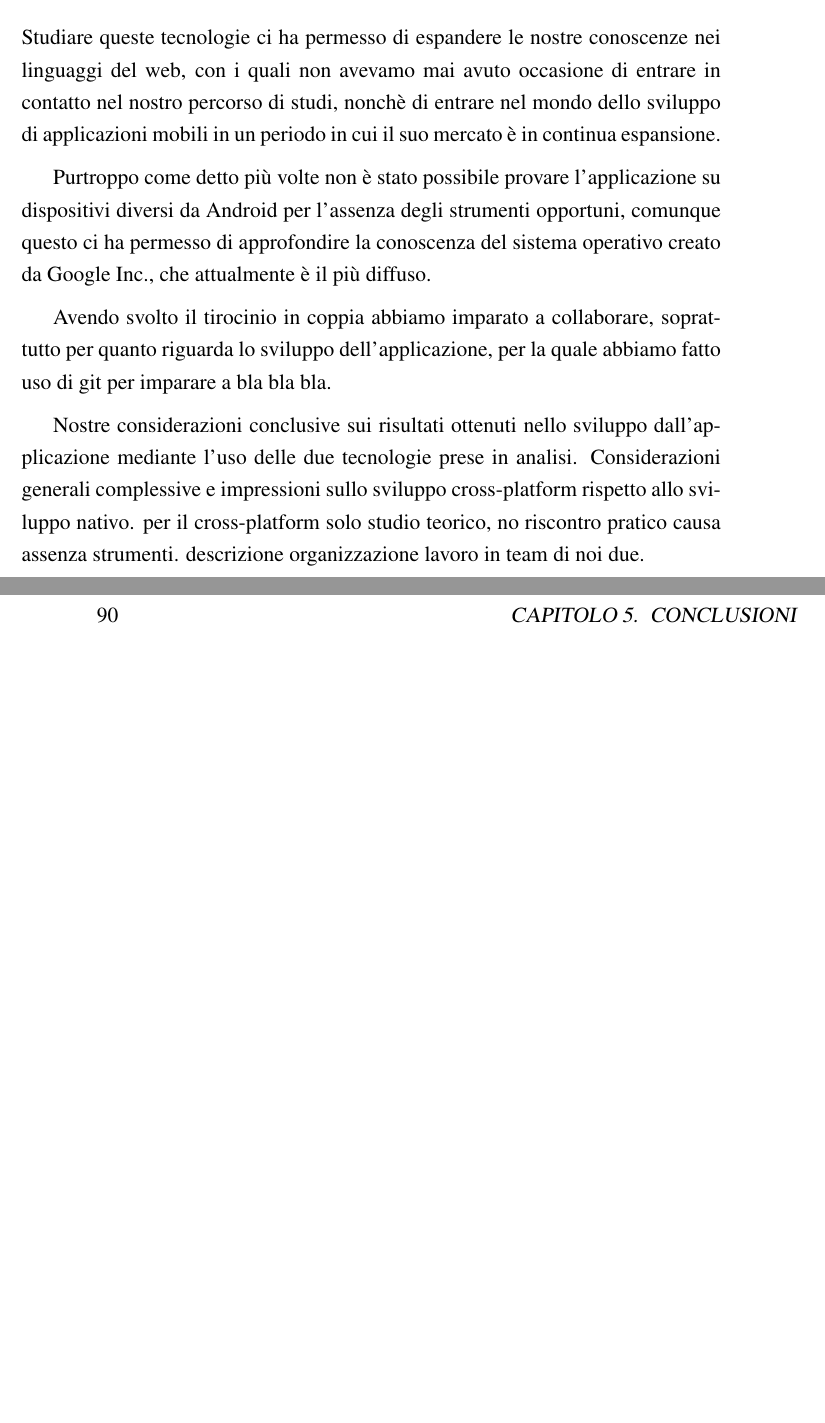
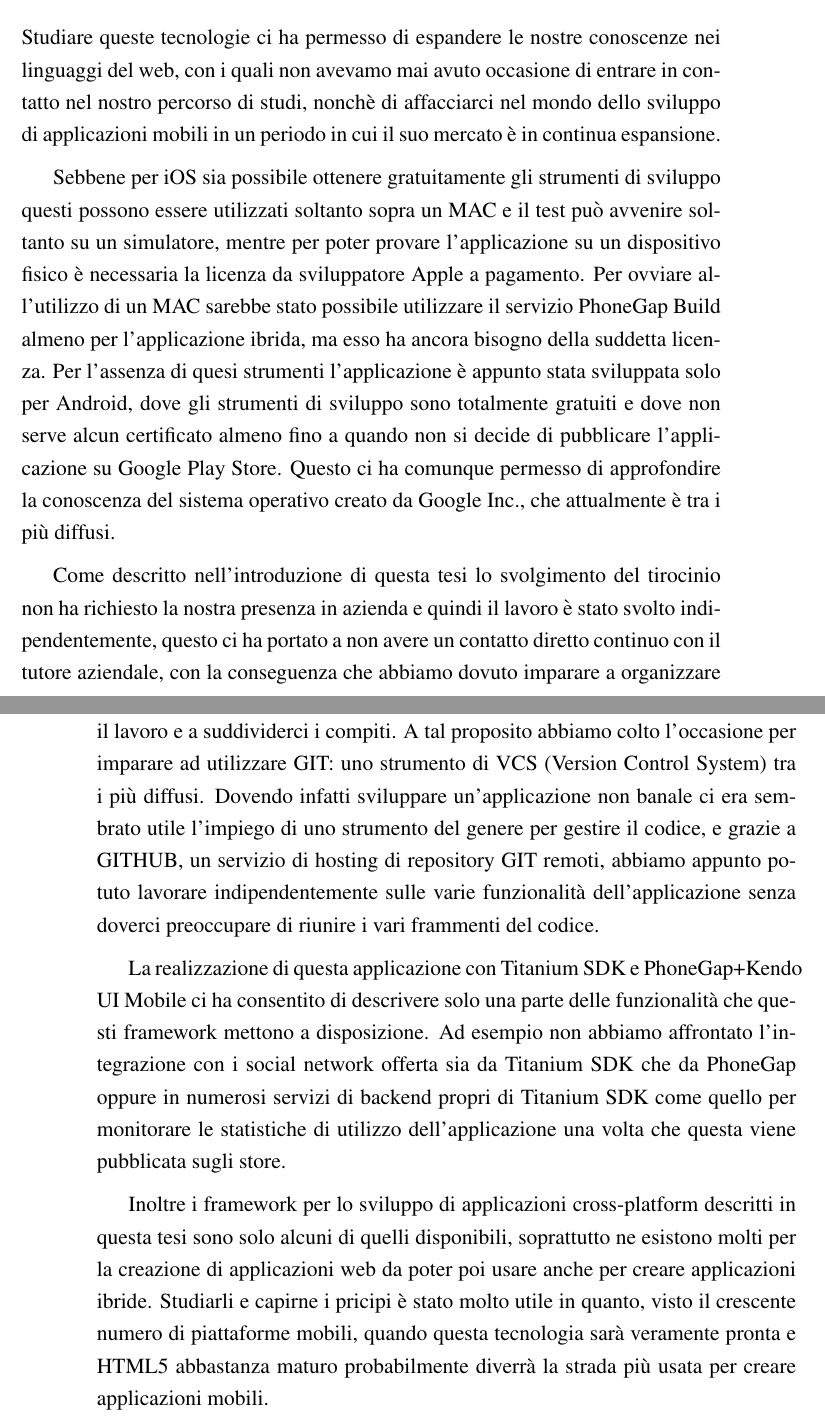
Before and after one commit to mircobe87/tesi-crossplatform, a LaTeX book (tex/tesi.tex, which reads tex/Conclusioni.tex): two parts of pages 97 and 98 of 101, joined at a grey line, cut so that both start at the same text, the shorter picture padded with empty space. Compiled offline with pdfLaTeX.

Commit message:
fatte conclusioni

```diff
--- a/tex/Conclusioni.tex
+++ b/tex/Conclusioni.tex
@@ -1,24 +1,54 @@
 \chapter{Conclusioni}
-	Studiare queste tecnologie ci ha permesso di espandere le nostre
-	conoscenze nei linguaggi del web, con i quali non avevamo mai avuto
-	occasione di entrare in contatto nel nostro percorso di studi, nonchè di
-	entrare nel mondo dello sviluppo di applicazioni mobili in un periodo in
-	cui il suo mercato è in continua espansione.
+    Studiare queste tecnologie ci ha permesso di espandere le nostre
+    conoscenze nei linguaggi del web, con i quali non avevamo mai avuto
+    occasione di entrare in contatto nel nostro percorso di studi, nonchè di
+    affacciarci nel mondo dello sviluppo di applicazioni mobili in un periodo in
+    cui il suo mercato è in continua espansione.
 
-	Purtroppo come detto più volte non è stato possibile provare
-	l'applicazione su dispositivi diversi da Android per l'assenza degli
-	strumenti opportuni, comunque questo ci ha permesso di approfondire la
-	conoscenza del sistema operativo creato da Google Inc., che attualmente è
-	il più diffuso.
+    Sebbene per iOS
+    sia possibile ottenere gratuitamente gli strumenti di sviluppo questi
+    possono essere utilizzati soltanto sopra un MAC e il test può avvenire
+    soltanto su un simulatore, mentre per poter provare l'applicazione su un
+    dispositivo fisico è necessaria la licenza da sviluppatore Apple a
+    pagamento. Per ovviare all'utilizzo di un MAC sarebbe stato
+    possibile utilizzare il servizio \pg{} Build almeno per l'applicazione
+    ibrida, ma
+    esso ha ancora bisogno della suddetta licenza. Per l'assenza di quesi
+    strumenti l'applicazione è appunto stata sviluppata solo per Android, dove
+    gli strumenti di sviluppo sono totalmente gratuiti e dove non serve alcun
+    certificato almeno fino a quando non si decide di pubblicare
+    l'applicazione su Google Play Store.
+    Questo ci ha comunque permesso di approfondire la
+    conoscenza del sistema operativo creato da Google Inc., che attualmente è
+    tra i più diffusi.
 
-	Avendo svolto il tirocinio in coppia abbiamo imparato a collaborare,
-	soprattutto per quanto riguarda lo sviluppo dell'applicazione, per la
-	quale abbiamo fatto uso di git per imparare a bla bla bla.
+    Come descritto nell'introduzione di questa tesi lo svolgimento del
+    tirocinio non ha richiesto la nostra presenza in azienda e quindi il
+    lavoro è stato svolto indipendentemente, questo ci ha portato a non avere
+    un contatto diretto continuo con il tutore aziendale, con la conseguenza
+    che abbiamo dovuto imparare a organizzare il lavoro e a suddividerci i
+    compiti. A tal proposito abbiamo colto l'occasione per imparare ad
+    utilizzare GIT: uno strumento di VCS (Version Control System) tra i più
+    diffusi. Dovendo infatti sviluppare un'applicazione non banale ci era
+    sembrato utile l'impiego di uno strumento del genere per gestire il codice,
+    e grazie a GITHUB, un servizio di hosting  di repository GIT remoti, abbiamo
+    appunto potuto lavorare indipendentemente sulle varie funzionalità
+    dell'applicazione senza doverci preoccupare di riunire i vari frammenti
+    del codice.
 
-	Nostre considerazioni conclusive sui risultati ottenuti nello sviluppo
-	dall'applicazione mediante l'uso delle due tecnologie prese in analisi.
-	Considerazioni generali complessive e impressioni sullo sviluppo
-	cross-platform rispetto allo sviluppo nativo.
-	per il cross-platform solo studio teorico, no riscontro pratico causa assenza
-	strumenti.
-	descrizione organizzazione lavoro in team di noi due.
+    La realizzazione di questa applicazione con \tisdk{} e \pg{}+\kendomob{}
+    ci ha consentito di descrivere solo una parte delle funzionalità che
+    questi framework mettono a disposizione. Ad esempio non abbiamo affrontato
+    l'integrazione con i social network offerta sia da \tisdk{} che da \pg{}
+    oppure in numerosi servizi di backend propri di \tisdk{} come quello per
+    monitorare le statistiche di utilizzo dell'applicazione una volta che
+    questa viene pubblicata sugli store.
+
+    Inoltre i framework per lo sviluppo di applicazioni \crossplat{} descritti
+    in questa tesi sono solo alcuni di quelli disponibili, soprattutto ne
+    esistono molti per la creazione di applicazioni web da poter poi usare
+    anche per creare applicazioni ibride. Studiarli e capirne i pricipi è
+    stato molto utile in quanto, visto il crescente numero di piattaforme
+    mobili, quando questa tecnologia sarà veramente pronta e HTML5 abbastanza
+    maturo probabilmente diverrà la strada più usata per creare applicazioni
+    mobili.
```
